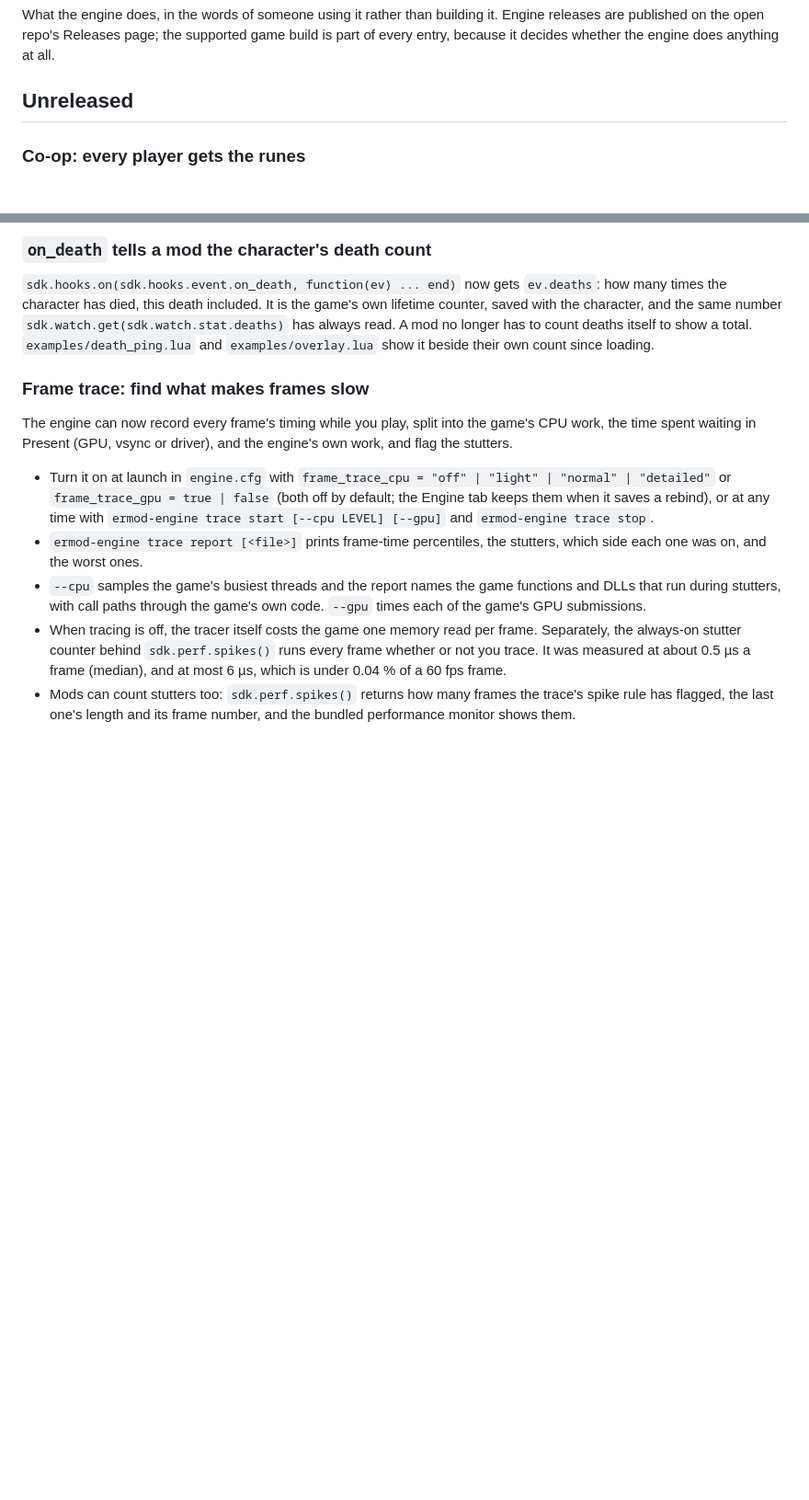
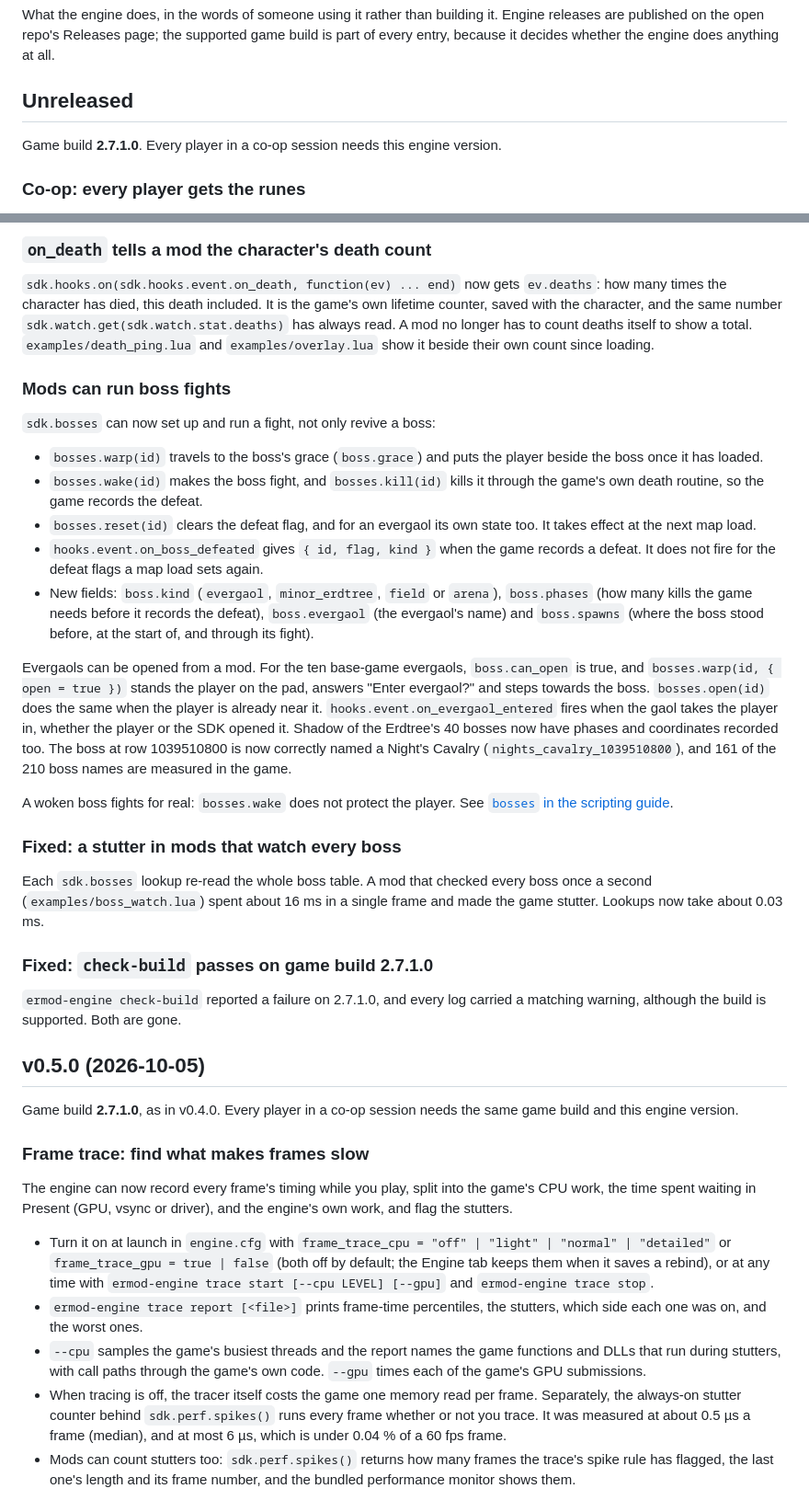
Before and after one commit to Benehiko/elden-ring-mods, a Markdown page: docs/changelog.md, 2 parts joined by grey strips. Shown at 92% size. Rendered like a GitHub page; blank space fills up the shorter version.

Commit message:
docs: changelog — v0.5.0 heading; boss fights, boss lookup stutter, check-build on 2.7.1.0 (engine#87-#89, #92)

```diff
--- a/docs/changelog.md
+++ b/docs/changelog.md
@@ -6,6 +6,9 @@ supported game build is part of every entry, because it decides whether the
 engine does anything at all.
 
 ## Unreleased
+
+Game build **2.7.1.0**. Every player in a co-op session needs this engine
+version.
 
 ### Co-op: every player gets the runes
 
@@ -37,6 +40,53 @@ It is the game's own lifetime counter, saved with the character, and the
 same number `sdk.watch.get(sdk.watch.stat.deaths)` has always read. A mod no
 longer has to count deaths itself to show a total. `examples/death_ping.lua`
 and `examples/overlay.lua` show it beside their own count since loading.
+
+### Mods can run boss fights
+
+`sdk.bosses` can now set up and run a fight, not only revive a boss:
+
+- `bosses.warp(id)` travels to the boss's grace (`boss.grace`) and puts the
+  player beside the boss once it has loaded.
+- `bosses.wake(id)` makes the boss fight, and `bosses.kill(id)` kills it
+  through the game's own death routine, so the game records the defeat.
+- `bosses.reset(id)` clears the defeat flag, and for an evergaol its own
+  state too. It takes effect at the next map load.
+- `hooks.event.on_boss_defeated` gives `{ id, flag, kind }` when the game
+  records a defeat. It does not fire for the defeat flags a map load sets
+  again.
+- New fields: `boss.kind` (`evergaol`, `minor_erdtree`, `field` or
+  `arena`), `boss.phases` (how many kills the game needs before it records
+  the defeat), `boss.evergaol` (the evergaol's name) and `boss.spawns`
+  (where the boss stood before, at the start of, and through its fight).
+
+Evergaols can be opened from a mod. For the ten base-game evergaols,
+`boss.can_open` is true, and `bosses.warp(id, { open = true })` stands the
+player on the pad, answers "Enter evergaol?" and steps towards the boss.
+`bosses.open(id)` does the same when the player is already near it.
+`hooks.event.on_evergaol_entered` fires when the gaol takes the player in,
+whether the player or the SDK opened it. Shadow of the Erdtree's 40 bosses
+now have phases and coordinates recorded too. The boss at row 1039510800
+is now correctly named a Night's Cavalry (`nights_cavalry_1039510800`), and
+161 of the 210 boss names are measured in the game.
+
+A woken boss fights for real: `bosses.wake` does not protect the player. See
+[`bosses` in the scripting guide](scripting.md#bosses).
+
+### Fixed: a stutter in mods that watch every boss
+
+Each `sdk.bosses` lookup re-read the whole boss table. A mod that checked
+every boss once a second (`examples/boss_watch.lua`) spent about 16 ms in a
+single frame and made the game stutter. Lookups now take about 0.03 ms.
+
+### Fixed: `check-build` passes on game build 2.7.1.0
+
+`ermod-engine check-build` reported a failure on 2.7.1.0, and every log
+carried a matching warning, although the build is supported. Both are gone.
+
+## v0.5.0 (2026-10-05)
+
+Game build **2.7.1.0**, as in v0.4.0. Every player in a co-op session needs the
+same game build and this engine version.
 
 ### Frame trace: find what makes frames slow
 
```
